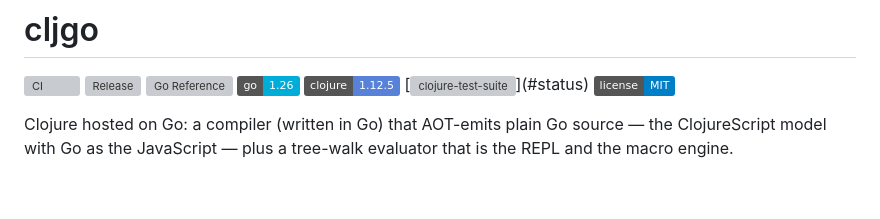
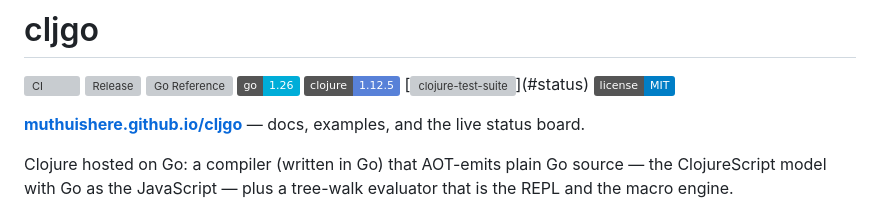
Before and after one commit to muthuishere/cljgo, a Markdown page: README.md, the part around the change. Drawn GitHub-style; badges without logos; blank space fills up the shorter version; grey boxes are pictures that could not be loaded.

Commit message:
Link the site from the README; point the repo homepage at it
The site linked to the repo (nav, hero, footer) but nothing pointed back:
the repo had an empty homepage and the README never mentioned the Pages
site, so anyone landing on GitHub had no way to find it.

Repo metadata set via gh (settings, not code): homepage ->
https://muthuishere.github.io/cljgo/, plus topics (clojure, golang, go,
compiler, lisp, repl, clojurescript, transpiler, interop,
programming-language) for discoverability.

```diff
--- a/README.md
+++ b/README.md
@@ -7,6 +7,8 @@
 [![Clojure](https://img.shields.io/badge/clojure-1.12.5-5881d8?logo=clojure&logoColor=white)](https://clojure.org)
 [![clojure-test-suite](https://img.shields.io/badge/clojure--test--suite-162%2F242%20(66.9%25)-green)](#status)
 [![License](https://img.shields.io/badge/license-MIT-blue)](LICENSE)
+
+**[muthuishere.github.io/cljgo](https://muthuishere.github.io/cljgo/)** — docs, examples, and the live status board.
 
 Clojure hosted on Go: a compiler (written in Go) that AOT-emits plain Go
 source — the ClojureScript model with Go as the JavaScript — plus a
```
